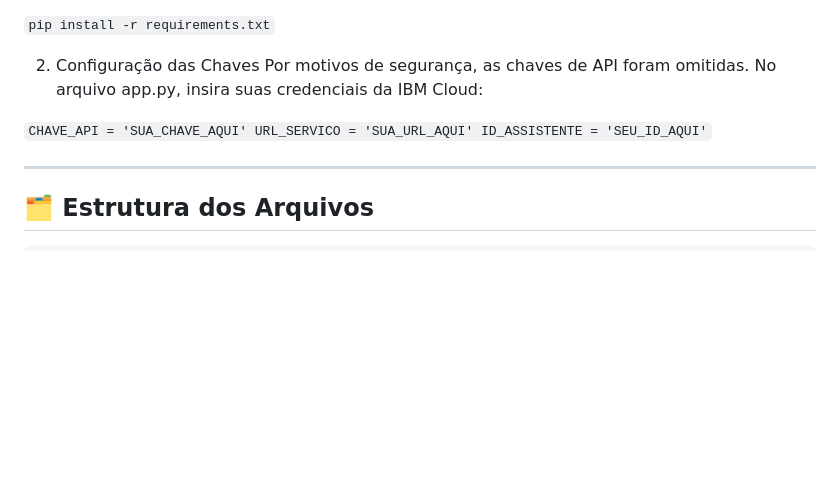
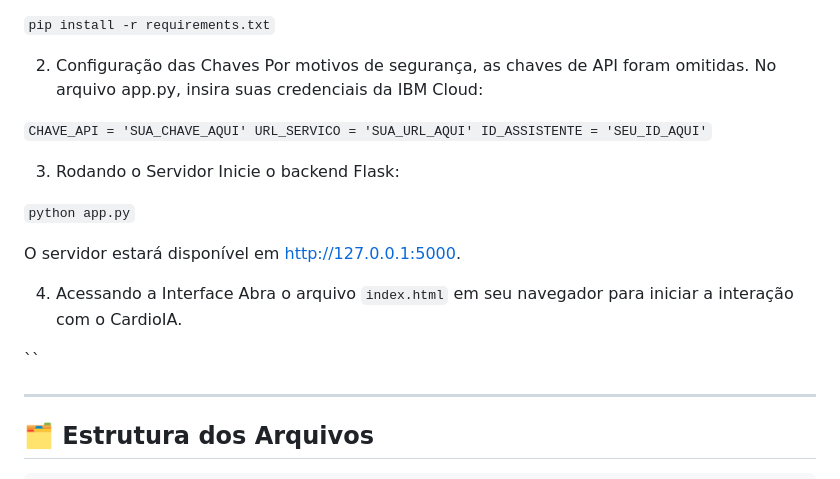
Before and after one commit to vittorgustto/cardioa-fase5, a Markdown page: README.md, the part around the change. Drawn GitHub-style; blank space fills up the shorter version.

```diff
--- a/README.md
+++ b/README.md
@@ -94,6 +94,20 @@ URL_SERVICO = 'SUA_URL_AQUI'
 ID_ASSISTENTE = 'SEU_ID_AQUI'
 ``
 
+3. Rodando o Servidor
+Inicie o backend Flask:
+
+``
+python app.py
+``
+
+O servidor estará disponível em http://127.0.0.1:5000.
+
+4. Acessando a Interface
+Abra o arquivo ``index.html`` em seu navegador para iniciar a interação com o CardioIA.
+
+``
+
 ---
 
 ## 🗂 Estrutura dos Arquivos
```
